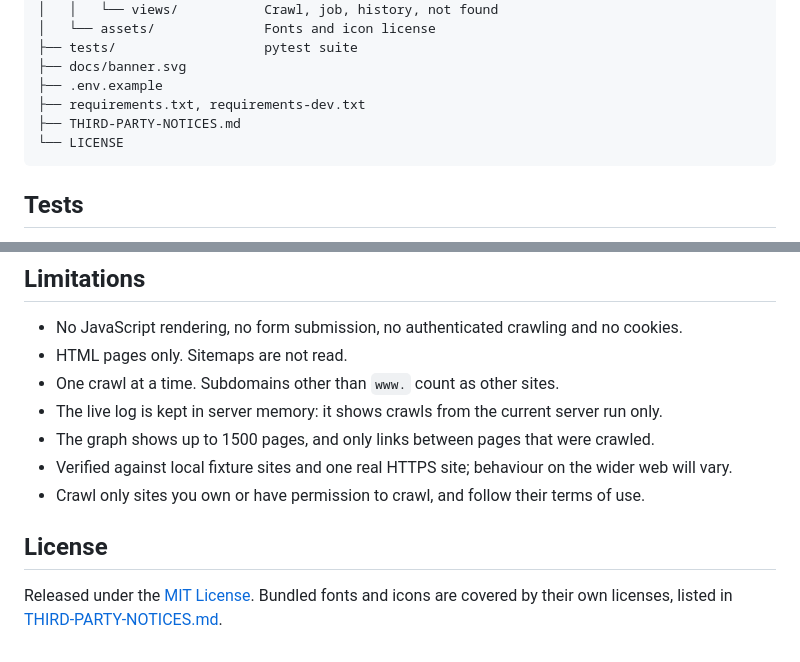
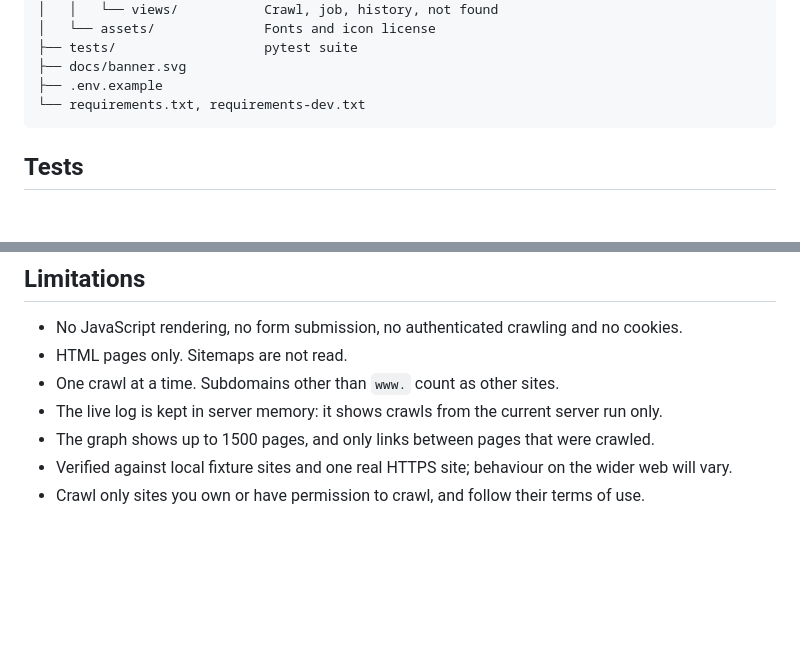
Before and after one commit to TarlanaVikas/WebCrawler, a Markdown page: README.md, 2 parts joined by grey strips. GitHub-like rendering; blank space fills up the shorter version.

````diff
--- a/README.md
+++ b/README.md
@@ -186,9 +186,7 @@ web-crawler/
 ├── tests/                   pytest suite
 ├── docs/banner.svg
 ├── .env.example
-├── requirements.txt, requirements-dev.txt
-├── THIRD-PARTY-NOTICES.md
-└── LICENSE
+└── requirements.txt, requirements-dev.txt
 ```
 
 ## Tests
@@ -213,7 +211,3 @@ The interface was also exercised in a real browser against a running server for
 - The graph shows up to 1500 pages, and only links between pages that were crawled.
 - Verified against local fixture sites and one real HTTPS site; behaviour on the wider web will vary.
 - Crawl only sites you own or have permission to crawl, and follow their terms of use.
-
-## License
-
-Released under the [MIT License](LICENSE). Bundled fonts and icons are covered by their own licenses, listed in [THIRD-PARTY-NOTICES.md](THIRD-PARTY-NOTICES.md).
````
